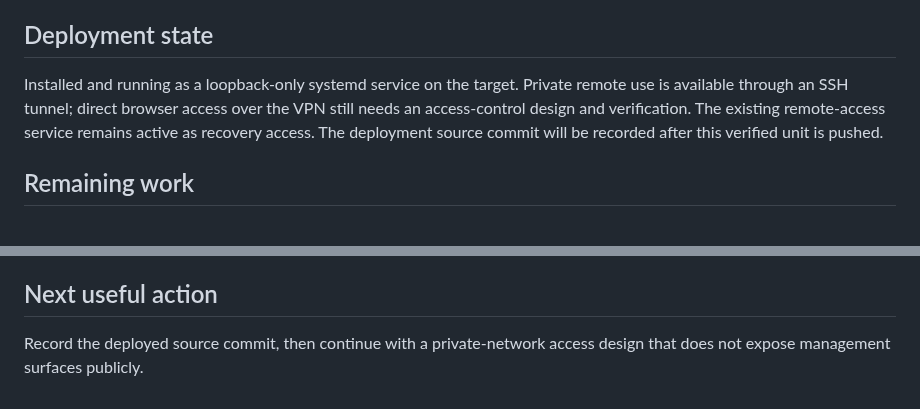
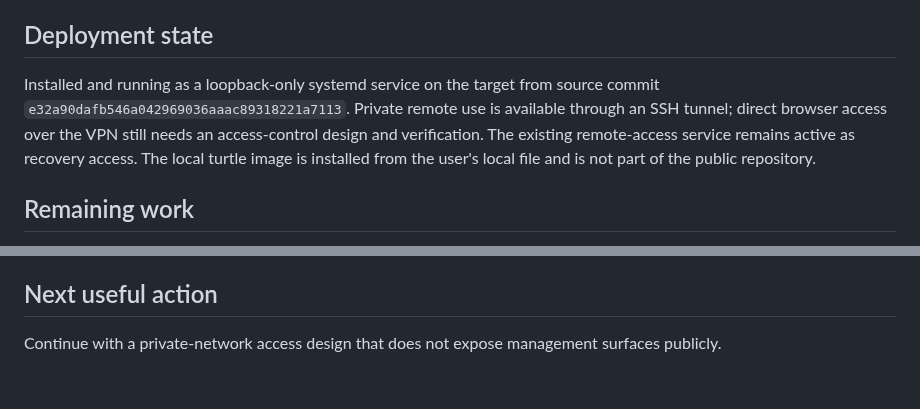
Before and after one commit to huou07/huou07-playground, a Markdown page: docs/STATUS.md, 2 parts joined by grey strips. Drawn GitHub-style.

Commit message:
Record verified dashboard deployment

```diff
--- a/docs/STATUS.md
+++ b/docs/STATUS.md
@@ -23,7 +23,7 @@ The reference calls for a compact, custom personal dashboard. The portal starts
 Verified: `make check` passes (5 standard-library tests); actual Linux probes confirm CPU frequency, temperature, core counts, memory, storage, swap/ZRAM and network data are read without privileged access. Playwright inspected desktop (1600×900), phone portrait (390×844), and landscape (844×390) layouts, including live hardware, systemd and process data from the target. Process search, sorting, mobile representation, and no-horizontal-overflow were verified. The browser console was clear after fixes. Theme persistence and mobile menu keyboard dismissal passed. A stale-sample probe confirmed CPU, network and process rates return to unavailable after a long polling gap. The installed systemd unit passed `systemd-analyze verify`; health, metrics, process and service APIs all responded. The listener is loopback-only, the service account cannot write `/etc`, the app code or `/root`, and it has no sudo permission. The existing VPN service and active firewall remained active. Installed API response medians were 3.3 ms for metrics, 23.9 ms for process data and 41.6 ms for service listing in a five-sample check. Gitleaks found no staged or committed secret findings.
 
 ## Deployment state
-Installed and running as a loopback-only systemd service on the target. Private remote use is available through an SSH tunnel; direct browser access over the VPN still needs an access-control design and verification. The existing remote-access service remains active as recovery access. The deployment source commit will be recorded after this verified unit is pushed.
+Installed and running as a loopback-only systemd service on the target from source commit `e32a90dafb546a042969036aaac89318221a7113`. Private remote use is available through an SSH tunnel; direct browser access over the VPN still needs an access-control design and verification. The existing remote-access service remains active as recovery access. The local turtle image is installed from the user's local file and is not part of the public repository.
 
 ## Remaining work
 - Continue implementation in small verified units and scan staged files/history for secrets before each push.
@@ -32,4 +32,4 @@ Installed and running as a loopback-only systemd service on the target. Private
 - Add authenticated private-network browser access after reviewing the existing VPN policy and a rollback path. Real remote-client VPN handshake and credential-dependent AI tests require owner-side access/setup.
 
 ## Next useful action
-Record the deployed source commit, then continue with a private-network access design that does not expose management surfaces publicly.
+Continue with a private-network access design that does not expose management surfaces publicly.
```
